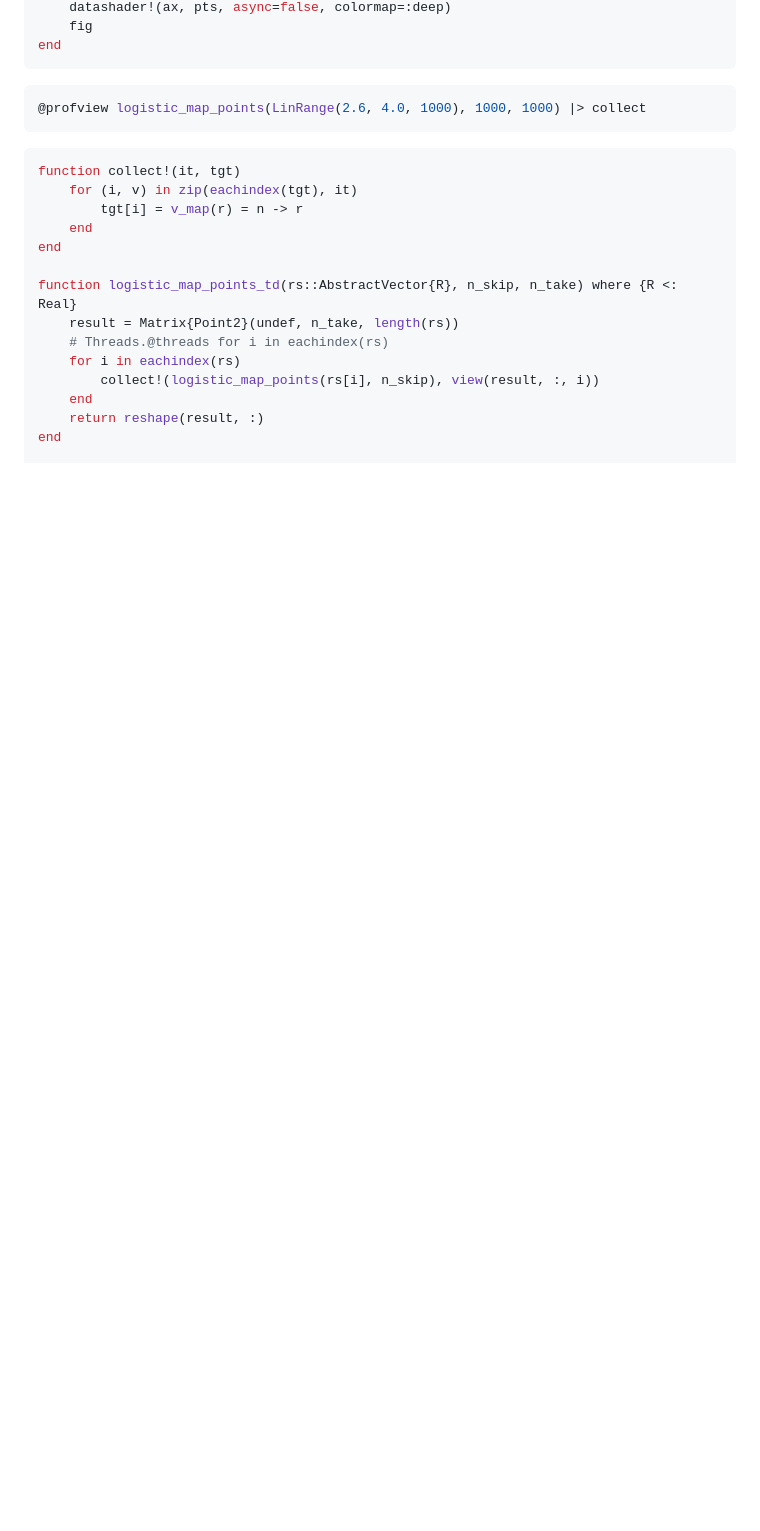
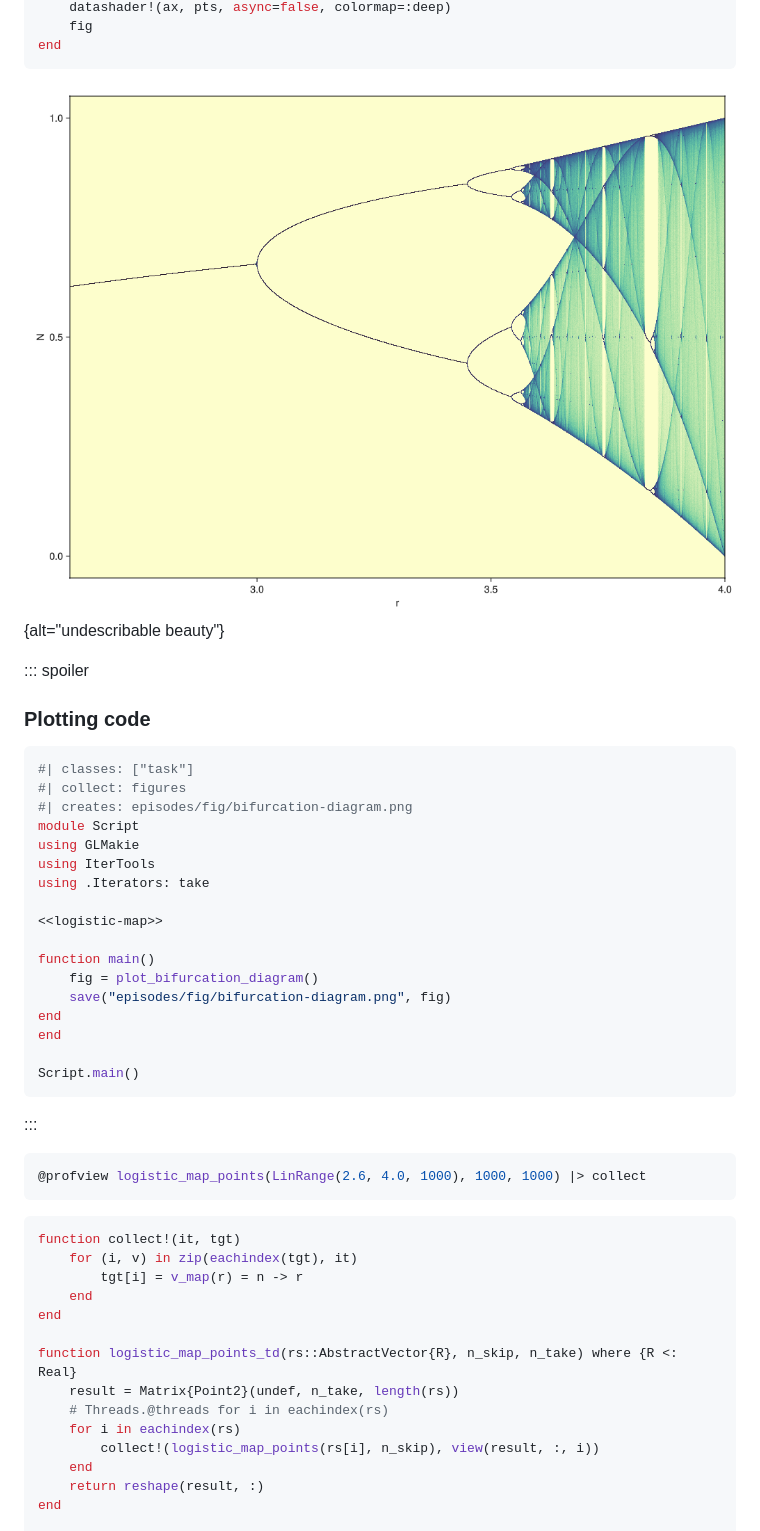
Before and after one commit to carpentries-incubator/efficient-computing-in-julia, a Markdown page: episodes/110-performance-analysis.md, the part around one of its changes. Rendered like a GitHub page; pictures changed too: episodes/fig/bifurcation-diagram.png (added); blank space fills up the shorter version.

````diff
--- a/episodes/110-performance-analysis.md
+++ b/episodes/110-performance-analysis.md
@@ -134,6 +173,32 @@ let
 	fig
 end
 ```
+
+![The bifurcation diagram](fig/bifurcation-diagram.png){alt="undescribable beauty"}
+
+::: spoiler
+### Plotting code
+
+```julia
+#| classes: ["task"]
+#| collect: figures
+#| creates: episodes/fig/bifurcation-diagram.png
+module Script
+using GLMakie
+using IterTools
+using .Iterators: take
+
+<<logistic-map>>
+
+function main()
+    fig = plot_bifurcation_diagram()
+    save("episodes/fig/bifurcation-diagram.png", fig)
+end
+end
+
+Script.main()
+```
+:::
 
 ```julia
 @profview logistic_map_points(LinRange(2.6, 4.0, 1000), 1000, 1000) |> collect
````
Also changed, not shown: other parts of episodes/110-performance-analysis.md (+43 -4 lines), episodes/fig/logistic-map-orbits.png (added), 3 other files.
